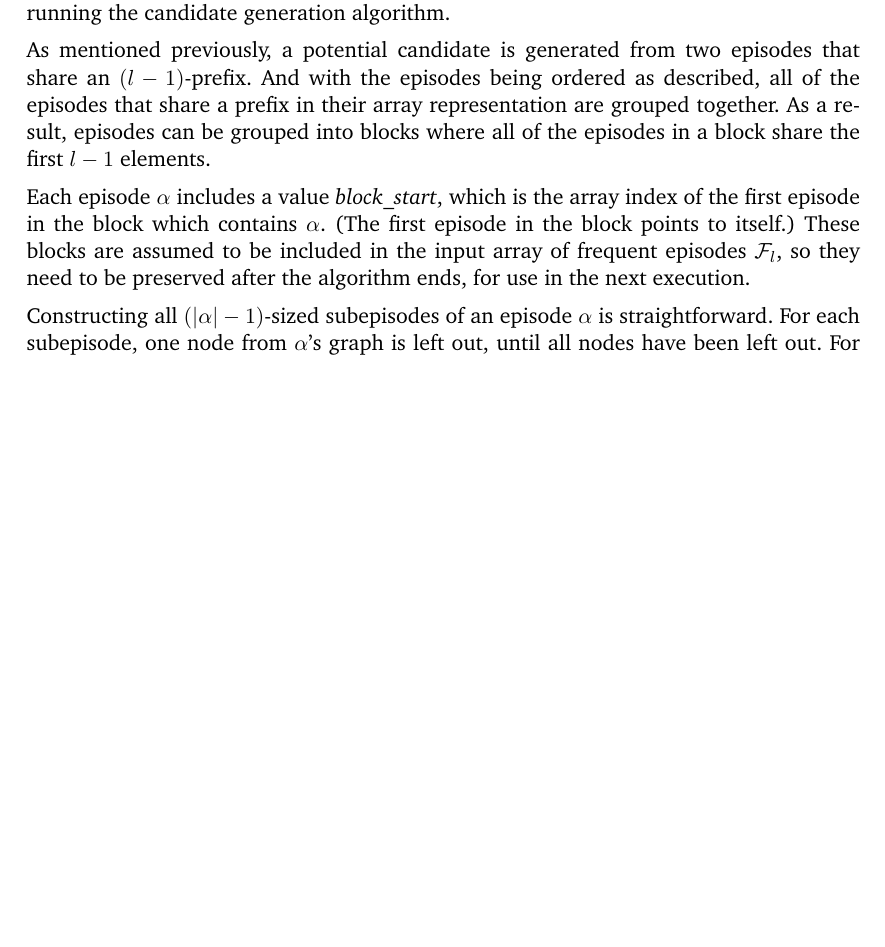
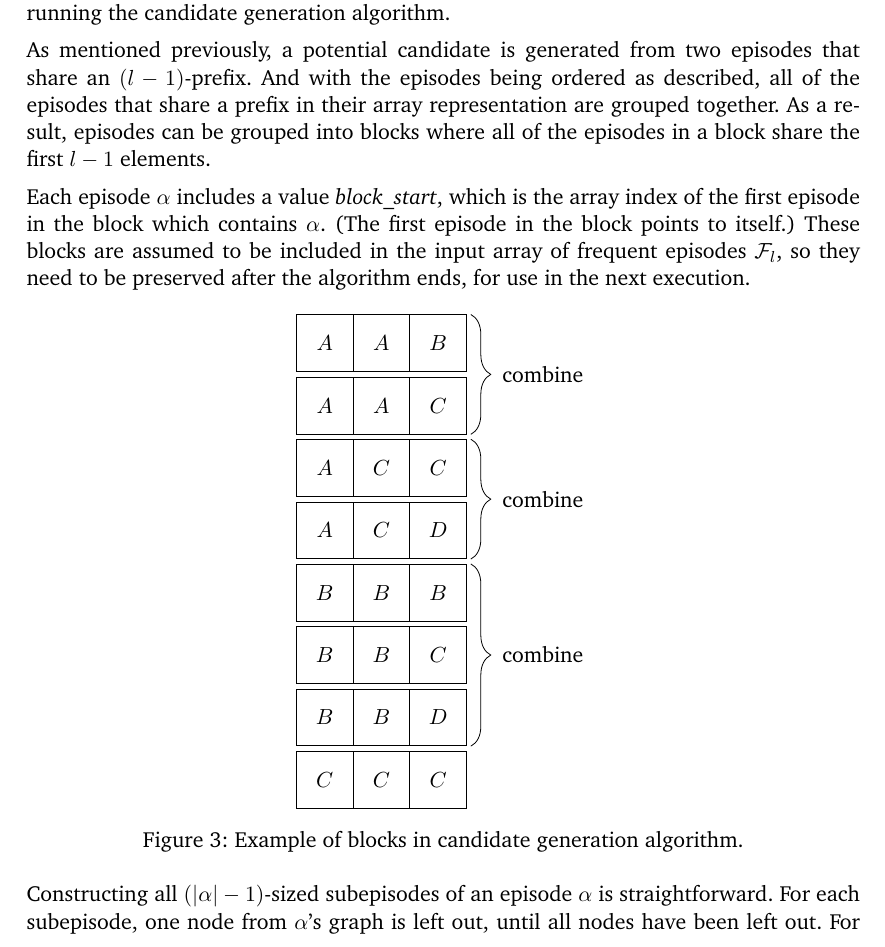
Before and after one commit to jsscn/master-thesis, a LaTeX thesis (thesis.tex, which reads algorithms.tex): part of page 7 of 14, cut so that both start at the same text, the shorter picture padded with empty space. Compiled offline with pdfLaTeX.

Commit message:
Picture illustrating blocks in candidate generating algorithm

```diff
--- a/algorithms.tex
+++ b/algorithms.tex
@@ -99,6 +99,60 @@ As mentioned previously, a potential candidate is generated from two episodes th
 Each episode $ \alpha $ includes a value \emph{block\_start}, which is the array index of the first episode in the block which contains $ \alpha $. (The first episode in the block points to itself.) These blocks are assumed to be included in the input array of frequent episodes $ \mathcal{F}_l $, so they need to be preserved after the algorithm ends, for use in the next execution.
 
 % TODO explain blocks in more detail and illustrate
+
+\begin{figure}[h]
+\centering
+
+\begin{tikzpicture}[accolade/.style={decorate,decoration={brace,amplitude=10pt}}]
+
+\newcommand\blockspicvalue[2]{
+    \ifcase#2
+        \ifcase#1 A
+            \or A
+            \or B
+        \fi
+        \or \ifcase#1 A
+            \or A
+            \or C
+        \fi
+        \or \ifcase#1 A
+            \or C
+            \or C
+        \fi
+        \or \ifcase#1 A
+            \or C
+            \or D
+        \fi
+        \or B
+        \or \ifcase#1 B
+            \or B
+            \or C
+        \fi
+        \or \ifcase#1 B
+            \or B
+            \or D
+        \fi
+        \or C
+    \fi
+}
+
+\foreach \x in {0,...,2}
+\foreach \y in {0,...,7}
+{
+    \node (n\x\y) [draw,minimum size=1cm] at (\x,-\y*1.1) {$ \blockspicvalue{\x}{\y} $};
+}
+
+\
+
+\draw [accolade] ([xshift=2pt]n20.north east) -- ([xshift=2pt]n21.south east) node [midway,right=12pt] {combine};
+\draw [accolade] ([xshift=2pt]n22.north east) -- ([xshift=2pt]n23.south east) node [midway,right=12pt] {combine};
+\draw [accolade] ([xshift=2pt]n24.north east) -- ([xshift=2pt]n26.south east) node [midway,right=12pt] {combine};
+
+\end{tikzpicture}
+
+\caption{Example of blocks in candidate generation algorithm.}
+
+\end{figure}
 
 Constructing all $ (| \alpha | - 1) $-sized subepisodes of an episode $ \alpha $ is straightforward. For each subepisode, one node from $ \alpha $'s graph is left out, until all nodes have been left out. For serial episodes, the edges of the subepisode are constructed such that the order of the toplogical sort is preserved. For the array representation of both classes of episodes, this means that one element of the array is left out.
 
--- a/thesis.tex
+++ b/thesis.tex
@@ -11,7 +11,7 @@
 \usepackage{graphicx}
 
 \usepackage{tikz}
-\usetikzlibrary{arrows,decorations.pathmorphing,backgrounds,positioning,fit,petri}
+\usetikzlibrary{arrows,decorations.pathmorphing,backgrounds,positioning,fit,petri,decorations.pathreplacing}
 
 \usepackage{caption} % to remove colon from figures with no caption
 % \usepackage[top=3cm, left=2cm, right=2cm, bottom=3cm]{geometry}
```
